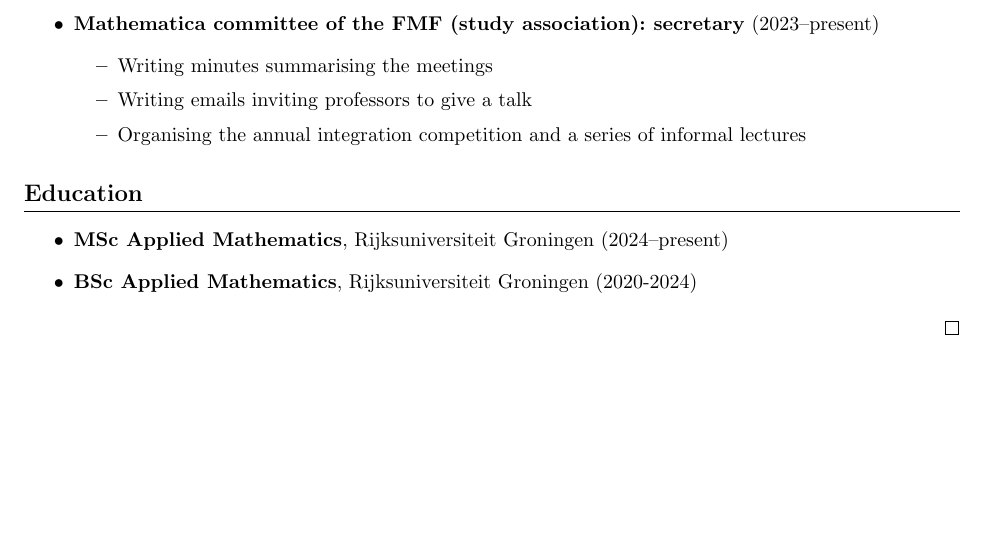
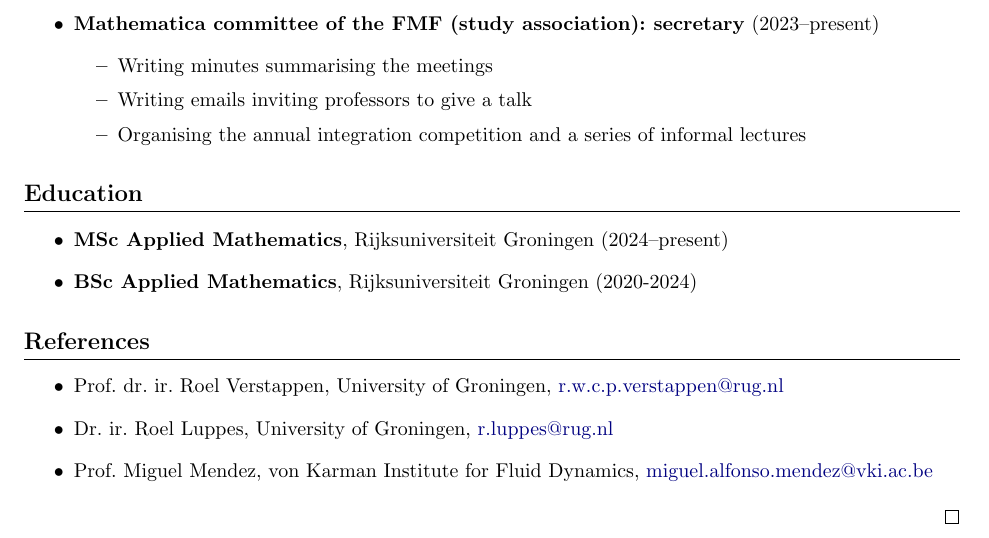
Before and after one commit to MileneMdvl/CV, a LaTeX CV (ENG/Milene Mandeville CV (ENG).tex): part of page 2 of 2, cut so that both start at the same text, the shorter picture padded with empty space. The pictures show the PDF file ENG/Milene Mandeville CV (ENG).pdf that the author committed with the source.

Commit message:
Added references (Verstappen, Luppes, Mendez)

```diff
--- a/ENG/Milene Mandeville CV (ENG).tex
+++ b/ENG/Milene Mandeville CV (ENG).tex
@@ -129,6 +129,14 @@
     % \item Agora High School, Puteaux France (2017--2020)
 \end{itemize}
 
+\section*{References}
+\begin{itemize}
+    \item Prof. dr. ir. Roel Verstappen, University of Groningen, \href{mailto:r.w.c.p.verstappen@rug.nl}{r.w.c.p.verstappen@rug.nl}
+    \item Dr. ir. Roel Luppes, University of Groningen, \href{mailto:r.luppes@rug.nl}{r.luppes@rug.nl}
+    \item Prof. Miguel Mendez, von Karman Institute for Fluid Dynamics,
+    \href{mailto:miguel.alfonso.mendez@vki.ac.be}{miguel.alfonso.mendez@vki.ac.be}
+\end{itemize}
+
 \qed
 
 \end{document}
```
Also changed, not shown: ENG/Milene Mandeville CV (ENG).pdf, 3 other files.
